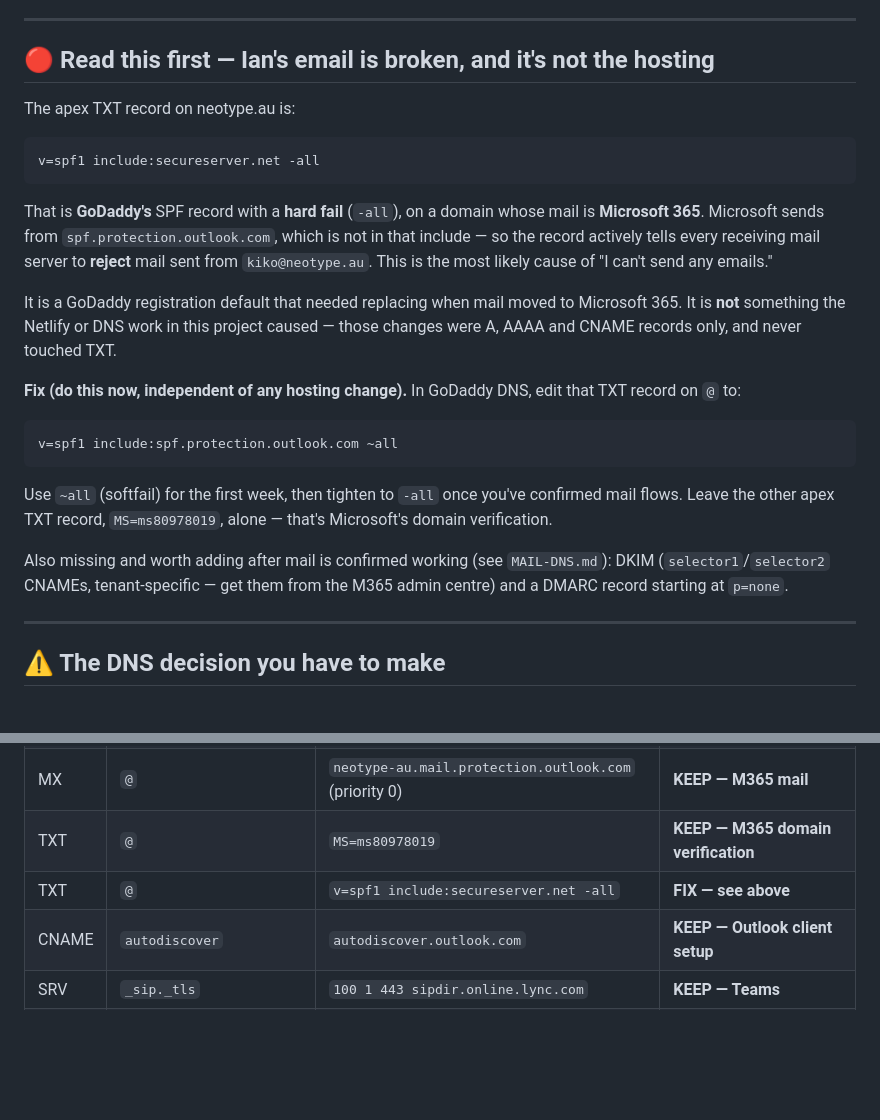
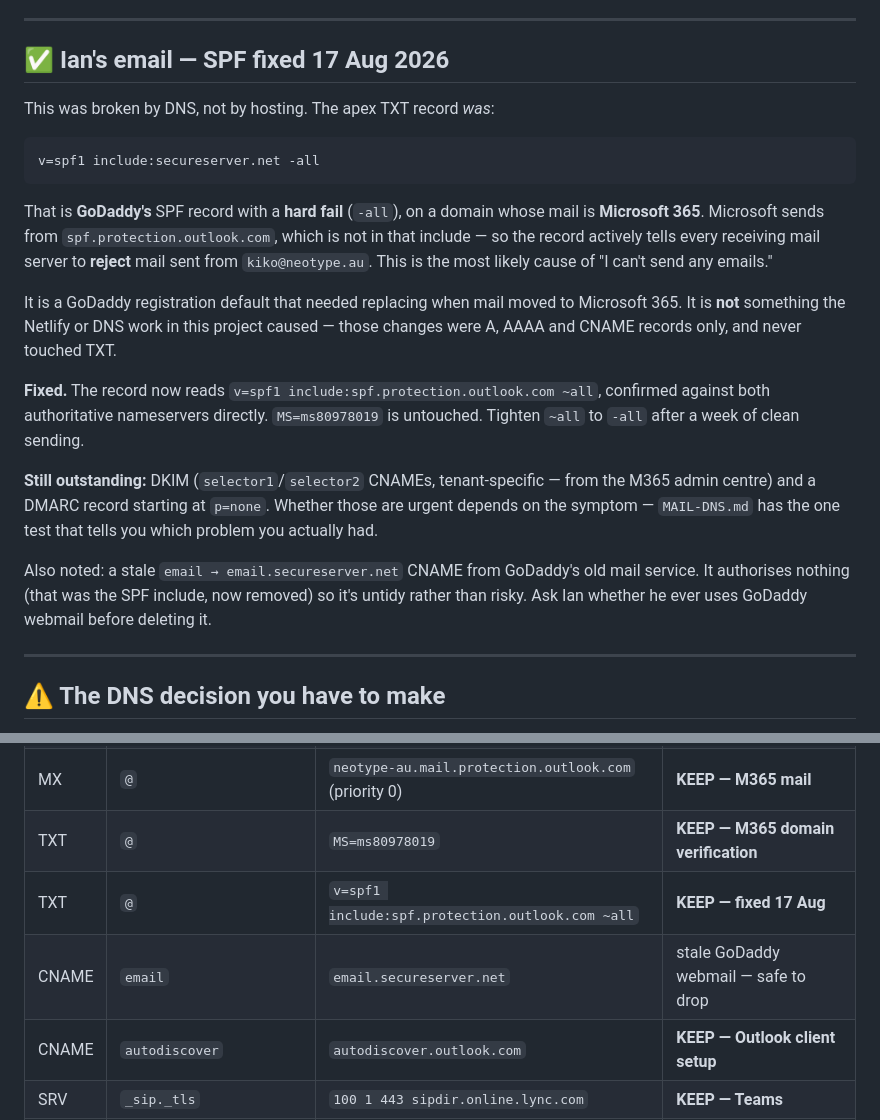
Before and after one commit to Wisey6/Neotype-, a Markdown page: CLOUDFLARE.md, 2 parts joined by grey strips. Drawn GitHub-style; blank space fills up the shorter version.

````diff
--- a/CLOUDFLARE.md
+++ b/CLOUDFLARE.md
@@ -11,9 +11,9 @@ taking card payments, a cap whose failure mode is total outage isn't acceptable.
 
 ---
 
-## 🔴 Read this first — Ian's email is broken, and it's not the hosting
+## ✅ Ian's email — SPF fixed 17 Aug 2026
 
-The apex TXT record on neotype.au is:
+This was broken by DNS, not by hosting. The apex TXT record *was*:
 
 ```
 v=spf1 include:secureserver.net -all
@@ -30,20 +30,19 @@ Microsoft 365. It is **not** something the Netlify or DNS work in this project
 caused — those changes were A, AAAA and CNAME records only, and never touched
 TXT.
 
-**Fix (do this now, independent of any hosting change).** In GoDaddy DNS, edit
-that TXT record on `@` to:
+**Fixed.** The record now reads `v=spf1 include:spf.protection.outlook.com ~all`,
+confirmed against both authoritative nameservers directly. `MS=ms80978019` is
+untouched. Tighten `~all` to `-all` after a week of clean sending.
 
-```
-v=spf1 include:spf.protection.outlook.com ~all
-```
+**Still outstanding:** DKIM (`selector1`/`selector2` CNAMEs, tenant-specific —
+from the M365 admin centre) and a DMARC record starting at `p=none`. Whether
+those are urgent depends on the symptom — `MAIL-DNS.md` has the one test that
+tells you which problem you actually had.
 
-Use `~all` (softfail) for the first week, then tighten to `-all` once you've
-confirmed mail flows. Leave the other apex TXT record, `MS=ms80978019`, alone —
-that's Microsoft's domain verification.
-
-Also missing and worth adding after mail is confirmed working (see `MAIL-DNS.md`):
-DKIM (`selector1`/`selector2` CNAMEs, tenant-specific — get them from the M365
-admin centre) and a DMARC record starting at `p=none`.
+Also noted: a stale `email → email.secureserver.net` CNAME from GoDaddy's old
+mail service. It authorises nothing (that was the SPF include, now removed) so
+it's untidy rather than risky. Ask Ian whether he ever uses GoDaddy webmail
+before deleting it.
 
 ---
 
@@ -112,7 +111,8 @@ Anything marked **KEEP** must survive the move untouched or mail breaks.
 | CNAME | `www` | `beamish-biscotti-7be2b5.netlify.app` | Netlify — replaced by Pages |
 | MX | `@` | `neotype-au.mail.protection.outlook.com` (priority 0) | **KEEP — M365 mail** |
 | TXT | `@` | `MS=ms80978019` | **KEEP — M365 domain verification** |
-| TXT | `@` | `v=spf1 include:secureserver.net -all` | **FIX — see above** |
+| TXT | `@` | `v=spf1 include:spf.protection.outlook.com ~all` | **KEEP — fixed 17 Aug** |
+| CNAME | `email` | `email.secureserver.net` | stale GoDaddy webmail — safe to drop |
 | CNAME | `autodiscover` | `autodiscover.outlook.com` | **KEEP — Outlook client setup** |
 | SRV | `_sip._tls` | `100 1 443 sipdir.online.lync.com` | **KEEP — Teams** |
 | SRV | `_sipfederationtls._tcp` | `100 1 5061 sipfed.online.lync.com` | **KEEP — Teams federation** |
````
Also changed, not shown: MAIL-DNS.md (+40 -8 lines).
